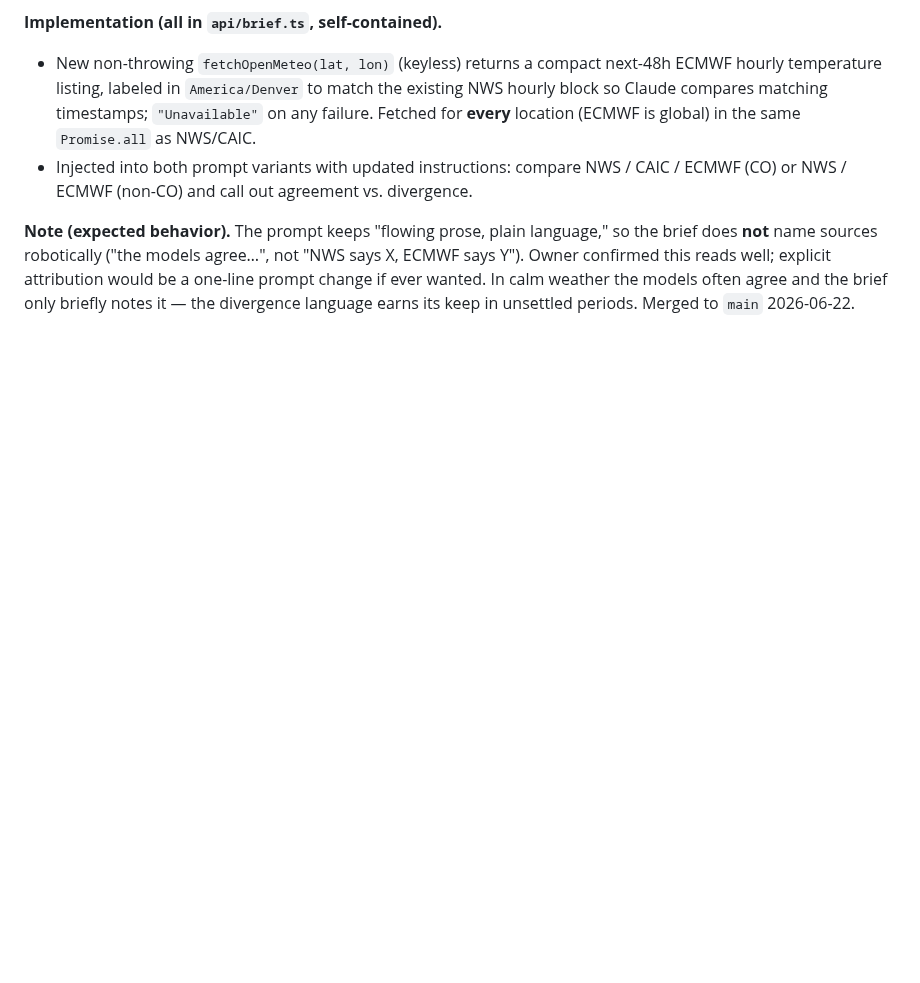
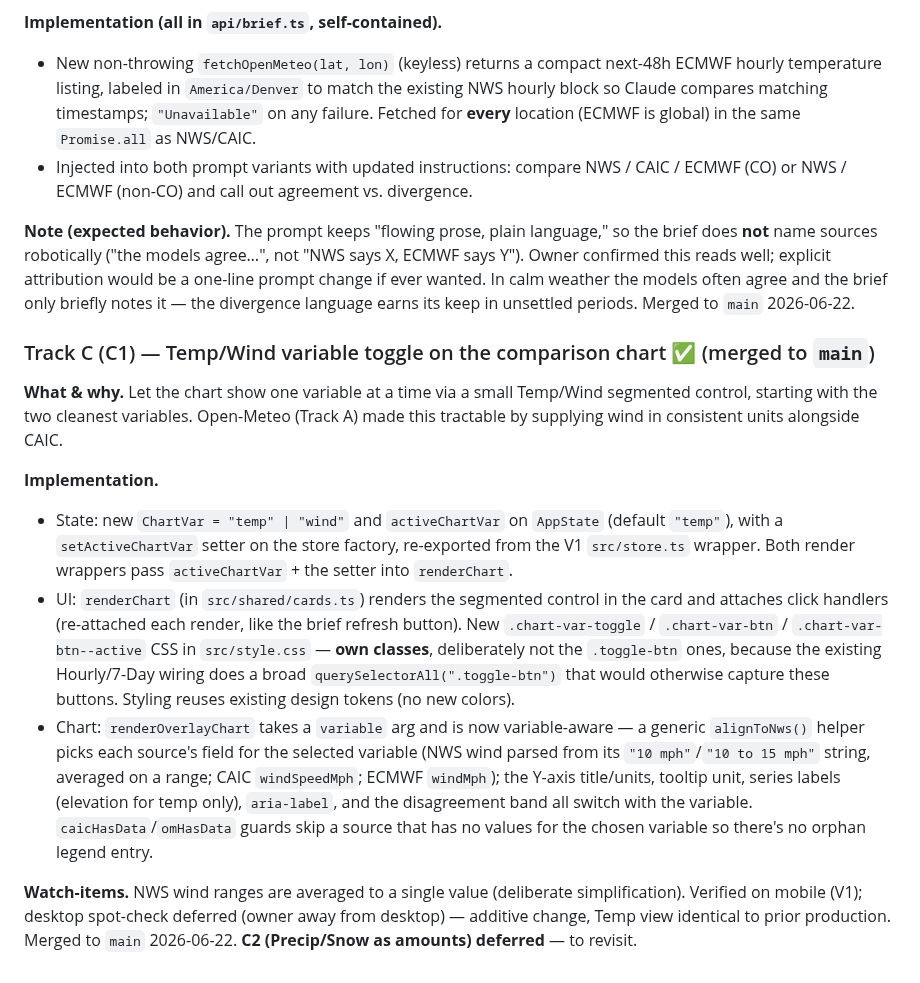
Before and after one commit to skrab011/weather-dashboard, a Markdown page: build-log.md, the part around the change. GitHub-like rendering; blank space fills up the shorter version.

```diff
--- a/build-log.md
+++ b/build-log.md
@@ -534,3 +534,35 @@ so the brief does **not** name sources robotically ("the models agree…", not
 attribution would be a one-line prompt change if ever wanted. In calm weather
 the models often agree and the brief only briefly notes it — the divergence
 language earns its keep in unsettled periods. Merged to `main` 2026-06-22.
+
+### Track C (C1) — Temp/Wind variable toggle on the comparison chart ✅ (merged to `main`)
+
+**What & why.** Let the chart show one variable at a time via a small Temp/Wind
+segmented control, starting with the two cleanest variables. Open-Meteo (Track A)
+made this tractable by supplying wind in consistent units alongside CAIC.
+
+**Implementation.**
+- State: new `ChartVar = "temp" | "wind"` and `activeChartVar` on `AppState`
+  (default `"temp"`), with a `setActiveChartVar` setter on the store factory,
+  re-exported from the V1 `src/store.ts` wrapper. Both render wrappers pass
+  `activeChartVar` + the setter into `renderChart`.
+- UI: `renderChart` (in `src/shared/cards.ts`) renders the segmented control in
+  the card and attaches click handlers (re-attached each render, like the brief
+  refresh button). New `.chart-var-toggle` / `.chart-var-btn` /
+  `.chart-var-btn--active` CSS in `src/style.css` — **own classes**, deliberately
+  not the `.toggle-btn` ones, because the existing Hourly/7-Day wiring does a
+  broad `querySelectorAll(".toggle-btn")` that would otherwise capture these
+  buttons. Styling reuses existing design tokens (no new colors).
+- Chart: `renderOverlayChart` takes a `variable` arg and is now variable-aware —
+  a generic `alignToNws()` helper picks each source's field for the selected
+  variable (NWS wind parsed from its `"10 mph"`/`"10 to 15 mph"` string, averaged
+  on a range; CAIC `windSpeedMph`; ECMWF `windMph`); the Y-axis title/units,
+  tooltip unit, series labels (elevation for temp only), `aria-label`, and the
+  disagreement band all switch with the variable. `caicHasData`/`omHasData`
+  guards skip a source that has no values for the chosen variable so there's no
+  orphan legend entry.
+
+**Watch-items.** NWS wind ranges are averaged to a single value (deliberate
+simplification). Verified on mobile (V1); desktop spot-check deferred (owner away
+from desktop) — additive change, Temp view identical to prior production. Merged
+to `main` 2026-06-22. **C2 (Precip/Snow as amounts) deferred** — to revisit.
```
Also changed, not shown: CLAUDE.md (+2 -1 lines), forecast-upgrade-plan.md (+22 -16 lines).
